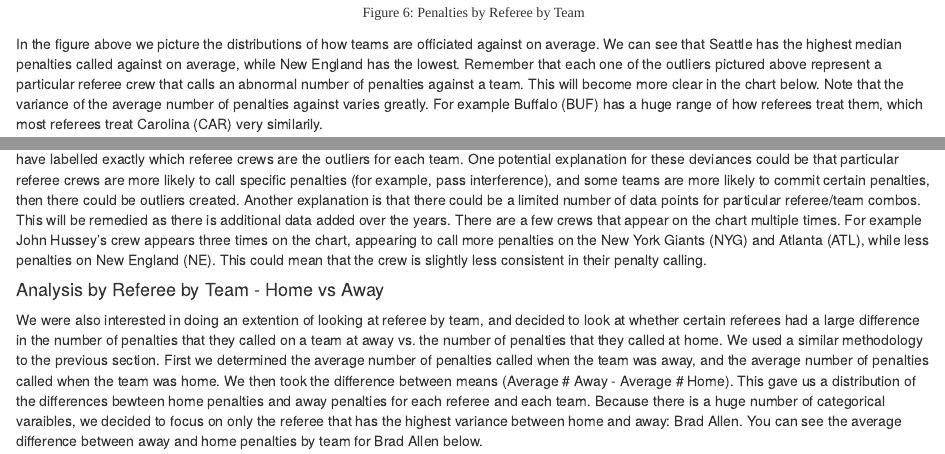
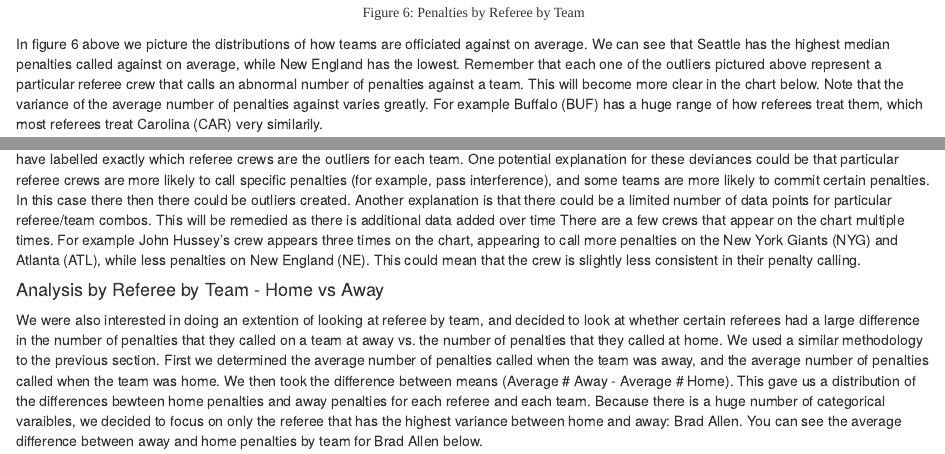
Before and after one commit to ctd2121/referee-visualizations, an R Markdown document (compliation2.Rmd): the page in a window 1100 px wide, from 8630 px down, and a second part further down, joined at a grey line. Rendered offline with R 4.5, knitr and Pandoc, with nearby package versions; some code elsewhere in the file could not run offline.

Commit message:
Updated figure links

````diff
--- a/compliation2.Rmd
+++ b/compliation2.Rmd
@@ -353,7 +353,7 @@
 
 ```
 
-In the figure above we picture the distributions of how teams are officiated against on average. We can see that Seattle has the highest median penalties called against on average, while New England has the lowest. Remember that each one of the outliers pictured above represent a particular referee crew that calls an abnormal number of penalties against a team. This will become more clear in the chart below. Note that the variance of the average number of penalties against varies greatly. For example Buffalo (BUF) has a huge range of how referees treat them, which most referees treat Carolina (CAR) very similarily.
+In figure 6 above we picture the distributions of how teams are officiated against on average. We can see that Seattle has the highest median penalties called against on average, while New England has the lowest. Remember that each one of the outliers pictured above represent a particular referee crew that calls an abnormal number of penalties against a team. This will become more clear in the chart below. Note that the variance of the average number of penalties against varies greatly. For example Buffalo (BUF) has a huge range of how referees treat them, which most referees treat Carolina (CAR) very similarily.
 
 What we are particularily interested in for the above chart is the outliers. Having a referee act normally is not something notable, but if we are able to identify the abnormal patterns in officiating then this may be valuable. As such, we have narrowed down the above boxplot to only those that have outliers.
 
@@ -392,7 +392,7 @@
 
 ```
 
-Remember that this boxplot is the same as above, only with the axis switched and data subsetted to only include those teams with outliers. We have labelled exactly which referee crews are the outliers for each team. One potential explanation for these deviances could be that particular referee crews are more likely to call specific penalties (for example, pass interference), and some teams are more likely to commit certain penalties, then there could be outliers created.  Another explanation is that there could be a limited number of data points for particular referee/team combos. This will be remedied as there is additional data added over the years. There are a few crews that appear on the chart multiple times. For example  John Hussey's crew appears three times on the chart, appearing to call more penalties on the New York Giants (NYG) and Atlanta (ATL), while less penalties on New England (NE). This could mean that the crew is slightly less consistent in their penalty calling.
+Remember that this boxplot is the same as in `r figr('ref_by_team', prefix=TRUE)`, only with the axis switched and data subsetted to only include those teams with outliers. We have labelled exactly which referee crews are the outliers for each team. One potential explanation for these deviances could be that particular referee crews are more likely to call specific penalties (for example, pass interference), and some teams are more likely to commit certain penalties. In this case there then there could be outliers created.  Another explanation is that there could be a limited number of data points for particular referee/team combos. This will be remedied as there is additional data added over time There are a few crews that appear on the chart multiple times. For example  John Hussey's crew appears three times on the chart, appearing to call more penalties on the New York Giants (NYG) and Atlanta (ATL), while less penalties on New England (NE). This could mean that the crew is slightly less consistent in their penalty calling.
 
 #### Analysis by Referee by Team - Home vs Away
 
````
Also changed, not shown: compliation2.html.
